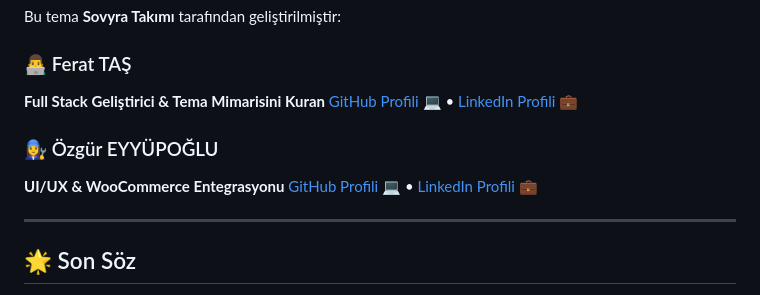
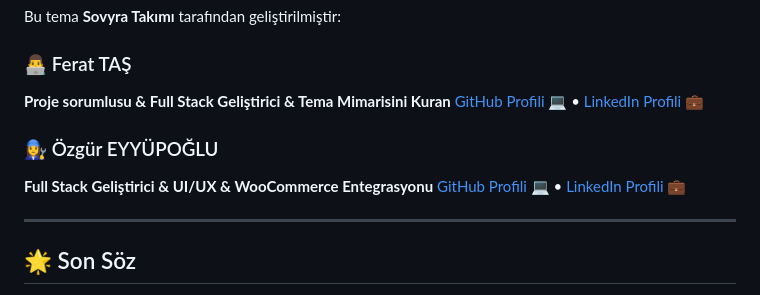
Before and after one commit to Sovrya/learnexia-theme, a Markdown page: README.md, the part around the change. Drawn GitHub-style.

```diff
--- a/README.md
+++ b/README.md
@@ -117,12 +117,12 @@ Bu tema **Sovyra Takımı** tarafından geliştirilmiştir:
 
 ### 👨‍💻 Ferat TAŞ
 
-**Full Stack Geliştirici & Tema Mimarisini Kuran**
+**Proje sorumlusu & Full Stack Geliştirici & Tema Mimarisini Kuran**
 [GitHub Profili 💻](https://github.com/ferattass) • [LinkedIn Profili 💼](https://www.linkedin.com/in/ferattass)
 
 ### 👩‍🔧 Özgür EYYÜPOĞLU
 
-**UI/UX & WooCommerce Entegrasyonu**
+**Full Stack Geliştirici & UI/UX & WooCommerce Entegrasyonu**
 [GitHub Profili 💻](https://github.com/ozgureyyp) • [LinkedIn Profili 💼](https://www.linkedin.com/in/ozgureyyupoglu)
 
 ---
```
